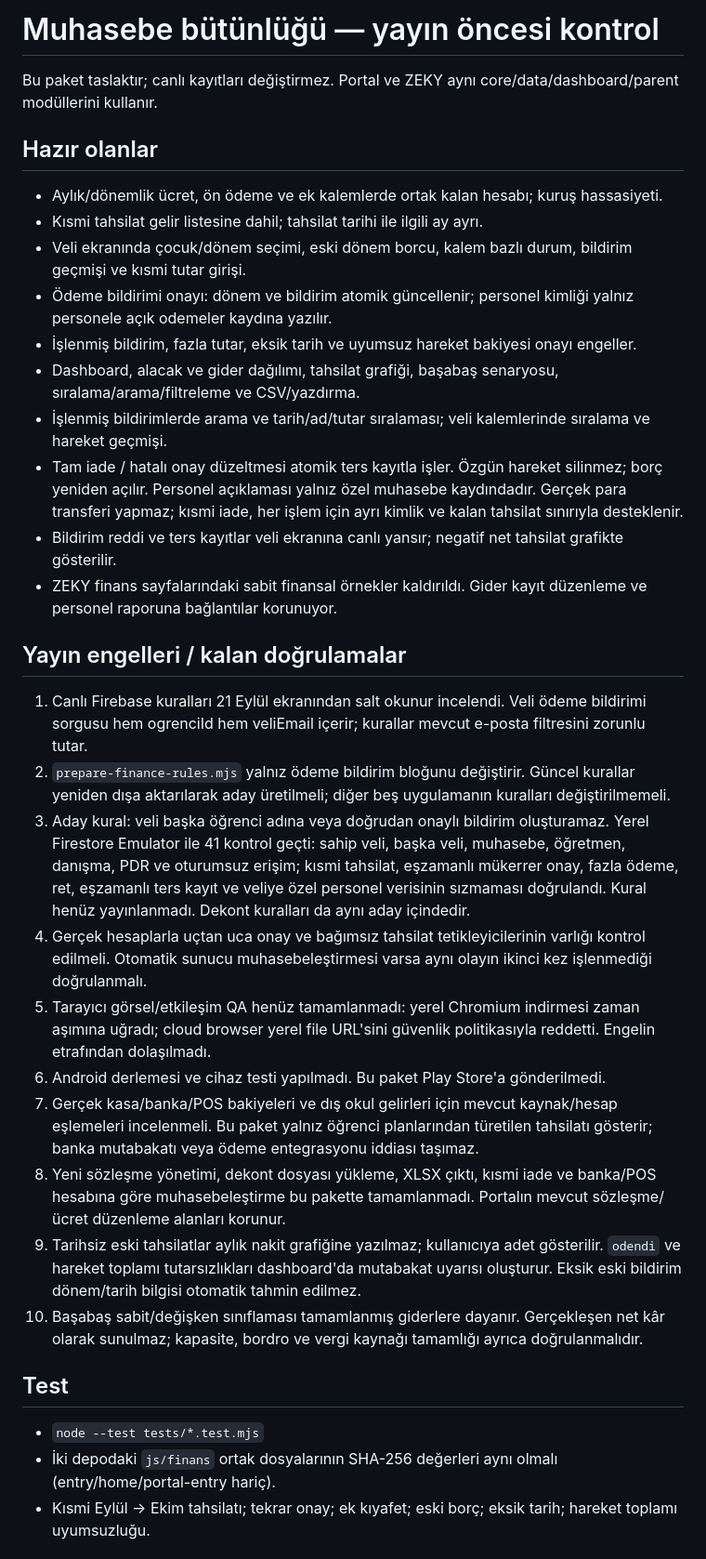
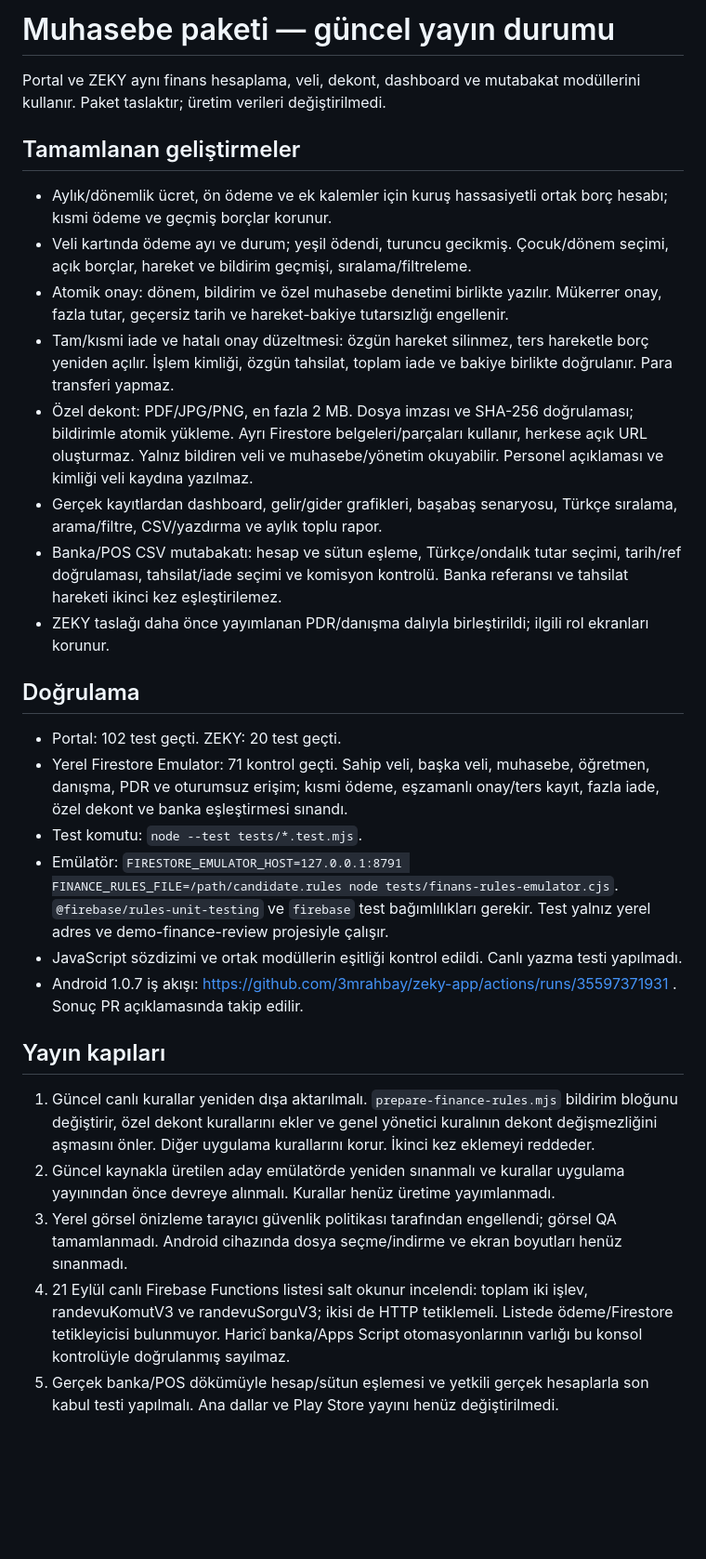
Before and after one commit to 3mrahbay/portal, a Markdown page: security/FINANS-YAYIN-KONTROLU.md, the part around one of its changes. Shown at 93% size. Drawn GitHub-style; blank space fills up the shorter version.

Commit message:
docs: consolidate finance validation and release requirements

```diff
--- a/security/FINANS-YAYIN-KONTROLU.md
+++ b/security/FINANS-YAYIN-KONTROLU.md
@@ -1,33 +1,29 @@
-# Muhasebe bütünlüğü — yayın öncesi kontrol
+# Muhasebe paketi — güncel yayın durumu
 
-Bu paket taslaktır; canlı kayıtları değiştirmez. Portal ve ZEKY aynı core/data/dashboard/parent modüllerini kullanır.
+Portal ve ZEKY aynı finans hesaplama, veli, dekont, dashboard ve mutabakat modüllerini kullanır. Paket taslaktır; üretim verileri değiştirilmedi.
 
-## Hazır olanlar
-- Aylık/dönemlik ücret, ön ödeme ve ek kalemlerde ortak kalan hesabı; kuruş hassasiyeti.
-- Kısmi tahsilat gelir listesine dahil; tahsilat tarihi ile ilgili ay ayrı.
-- Veli ekranında çocuk/dönem seçimi, eski dönem borcu, kalem bazlı durum, bildirim geçmişi ve kısmi tutar girişi.
-- Ödeme bildirimi onayı: dönem ve bildirim atomik güncellenir; personel kimliği yalnız personele açık odemeler kaydına yazılır.
-- İşlenmiş bildirim, fazla tutar, eksik tarih ve uyumsuz hareket bakiyesi onayı engeller.
-- Dashboard, alacak ve gider dağılımı, tahsilat grafiği, başabaş senaryosu, sıralama/arama/filtreleme ve CSV/yazdırma.
-- İşlenmiş bildirimlerde arama ve tarih/ad/tutar sıralaması; veli kalemlerinde sıralama ve hareket geçmişi.
-- Tam iade / hatalı onay düzeltmesi atomik ters kayıtla işler. Özgün hareket silinmez; borç yeniden açılır. Personel açıklaması yalnız özel muhasebe kaydındadır. Gerçek para transferi yapmaz; kısmi iade, her işlem için ayrı kimlik ve kalan tahsilat sınırıyla desteklenir.
-- Bildirim reddi ve ters kayıtlar veli ekranına canlı yansır; negatif net tahsilat grafikte gösterilir.
-- ZEKY finans sayfalarındaki sabit finansal örnekler kaldırıldı. Gider kayıt düzenleme ve personel raporuna bağlantılar korunuyor.
+## Tamamlanan geliştirmeler
+- Aylık/dönemlik ücret, ön ödeme ve ek kalemler için kuruş hassasiyetli ortak borç hesabı; kısmi ödeme ve geçmiş borçlar korunur.
+- Veli kartında ödeme ayı ve durum; yeşil ödendi, turuncu gecikmiş. Çocuk/dönem seçimi, açık borçlar, hareket ve bildirim geçmişi, sıralama/filtreleme.
+- Atomik onay: dönem, bildirim ve özel muhasebe denetimi birlikte yazılır. Mükerrer onay, fazla tutar, geçersiz tarih ve hareket-bakiye tutarsızlığı engellenir.
+- Tam/kısmi iade ve hatalı onay düzeltmesi: özgün hareket silinmez, ters hareketle borç yeniden açılır. İşlem kimliği, özgün tahsilat, toplam iade ve bakiye birlikte doğrulanır. Para transferi yapmaz.
+- Özel dekont: PDF/JPG/PNG, en fazla 2 MB. Dosya imzası ve SHA-256 doğrulaması; bildirimle atomik yükleme. Ayrı Firestore belgeleri/parçaları kullanır, herkese açık URL oluşturmaz. Yalnız bildiren veli ve muhasebe/yönetim okuyabilir. Personel açıklaması ve kimliği veli kaydına yazılmaz.
+- Gerçek kayıtlardan dashboard, gelir/gider grafikleri, başabaş senaryosu, Türkçe sıralama, arama/filtre, CSV/yazdırma ve aylık toplu rapor.
+- Banka/POS CSV mutabakatı: hesap ve sütun eşleme, Türkçe/ondalık tutar seçimi, tarih/ref doğrulaması, tahsilat/iade seçimi ve komisyon kontrolü. Banka referansı ve tahsilat hareketi ikinci kez eşleştirilemez.
+- ZEKY taslağı daha önce yayımlanan PDR/danışma dalıyla birleştirildi; ilgili rol ekranları korunur.
 
-## Yayın engelleri / kalan doğrulamalar
-1. Canlı Firebase kuralları 21 Eylül ekranından salt okunur incelendi. Veli ödeme bildirimi sorgusu hem ogrenciId hem veliEmail içerir; kurallar mevcut e-posta filtresini zorunlu tutar.
-2. `prepare-finance-rules.mjs` yalnız ödeme bildirim bloğunu değiştirir. Güncel kurallar yeniden dışa aktarılarak aday üretilmeli; diğer beş uygulamanın kuralları değiştirilmemeli.
-3. Aday kural: veli başka öğrenci adına veya doğrudan onaylı bildirim oluşturamaz. Yerel Firestore Emulator ile 41 kontrol geçti: sahip veli, başka veli, muhasebe, öğretmen, danışma, PDR ve oturumsuz erişim; kısmi tahsilat, eşzamanlı mükerrer onay, fazla ödeme, ret, eşzamanlı ters kayıt ve veliye özel personel verisinin sızmaması doğrulandı. Kural henüz yayınlanmadı. Dekont kuralları da aynı aday içindedir.
-4. Gerçek hesaplarla uçtan uca onay ve bağımsız tahsilat tetikleyicilerinin varlığı kontrol edilmeli. Otomatik sunucu muhasebeleştirmesi varsa aynı olayın ikinci kez işlenmediği doğrulanmalı.
-5. Tarayıcı görsel/etkileşim QA henüz tamamlanmadı: yerel Chromium indirmesi zaman aşımına uğradı; cloud browser yerel file URL'sini güvenlik politikasıyla reddetti. Engelin etrafından dolaşılmadı.
-6. Android derlemesi ve cihaz testi yapılmadı. Bu paket Play Store'a gönderilmedi.
-7. Gerçek kasa/banka/POS bakiyeleri ve dış okul gelirleri için mevcut kaynak/hesap eşlemeleri incelenmeli. Bu paket yalnız öğrenci planlarından türetilen tahsilatı gösterir; banka mutabakatı veya ödeme entegrasyonu iddiası taşımaz.
-8. Yeni sözleşme yönetimi, dekont dosyası yükleme, XLSX çıktı, kısmi iade ve banka/POS hesabına göre muhasebeleştirme bu pakette tamamlanmadı. Portalın mevcut sözleşme/ücret düzenleme alanları korunur.
-9. Tarihsiz eski tahsilatlar aylık nakit grafiğine yazılmaz; kullanıcıya adet gösterilir. `odendi` ve hareket toplamı tutarsızlıkları dashboard'da mutabakat uyarısı oluşturur. Eksik eski bildirim dönem/tarih bilgisi otomatik tahmin edilmez.
-10. Başabaş sabit/değişken sınıflaması tamamlanmış giderlere dayanır. Gerçekleşen net kâr olarak sunulmaz; kapasite, bordro ve vergi kaynağı tamamlığı ayrıca doğrulanmalıdır.
+## Doğrulama
+- Portal: 102 test geçti. ZEKY: 20 test geçti.
+- Yerel Firestore Emulator: 71 kontrol geçti. Sahip veli, başka veli, muhasebe, öğretmen, danışma, PDR ve oturumsuz erişim; kısmi ödeme, eşzamanlı onay/ters kayıt, fazla iade, özel dekont ve banka eşleştirmesi sınandı.
+- Test komutu: `node --test tests/*.test.mjs`.
+- Emülatör: `FIRESTORE_EMULATOR_HOST=127.0.0.1:8791 FINANCE_RULES_FILE=/path/candidate.rules node tests/finans-rules-emulator.cjs`. `@firebase/rules-unit-testing` ve `firebase` test bağımlılıkları gerekir. Test yalnız yerel adres ve demo-finance-review projesiyle çalışır.
+- JavaScript sözdizimi ve ortak modüllerin eşitliği kontrol edildi. Canlı yazma testi yapılmadı.
+- Android 1.0.7 iş akışı: https://github.com/3mrahbay/zeky-app/actions/runs/35597371931 . Sonuç PR açıklamasında takip edilir.
 
-## Test
-- `node --test tests/*.test.mjs`
-- İki depodaki `js/finans` ortak dosyalarının SHA-256 değerleri aynı olmalı (entry/home/portal-entry hariç).
-- Kısmi Eylül → Ekim tahsilatı; tekrar onay; ek kıyafet; eski borç; eksik tarih; hareket toplamı uyumsuzluğu.
+## Yayın kapıları
+1. Güncel canlı kurallar yeniden dışa aktarılmalı. `prepare-finance-rules.mjs` bildirim bloğunu değiştirir, özel dekont kurallarını ekler ve genel yönetici kuralının dekont değişmezliğini aşmasını önler. Diğer uygulama kurallarını korur. İkinci kez eklemeyi reddeder.
+2. Güncel kaynakla üretilen aday emülatörde yeniden sınanmalı ve kurallar uygulama yayınından önce devreye alınmalı. Kurallar henüz üretime yayımlanmadı.
+3. Yerel görsel önizleme tarayıcı güvenlik politikası tarafından engellendi; görsel QA tamamlanmadı. Android cihazında dosya seçme/indirme ve ekran boyutları henüz sınanmadı.
+4. 21 Eylül canlı Firebase Functions listesi salt okunur incelendi: toplam iki işlev, randevuKomutV3 ve randevuSorguV3; ikisi de HTTP tetiklemeli. Listede ödeme/Firestore tetikleyicisi bulunmuyor. Haricî banka/Apps Script otomasyonlarının varlığı bu konsol kontrolüyle doğrulanmış sayılmaz.
+5. Gerçek banka/POS dökümüyle hesap/sütun eşlemesi ve yetkili gerçek hesaplarla son kabul testi yapılmalı. Ana dallar ve Play Store yayını henüz değiştirilmedi.
 
```
Also changed, not shown: other parts of security/FINANS-YAYIN-KONTROLU.md (+6 -18 lines).
